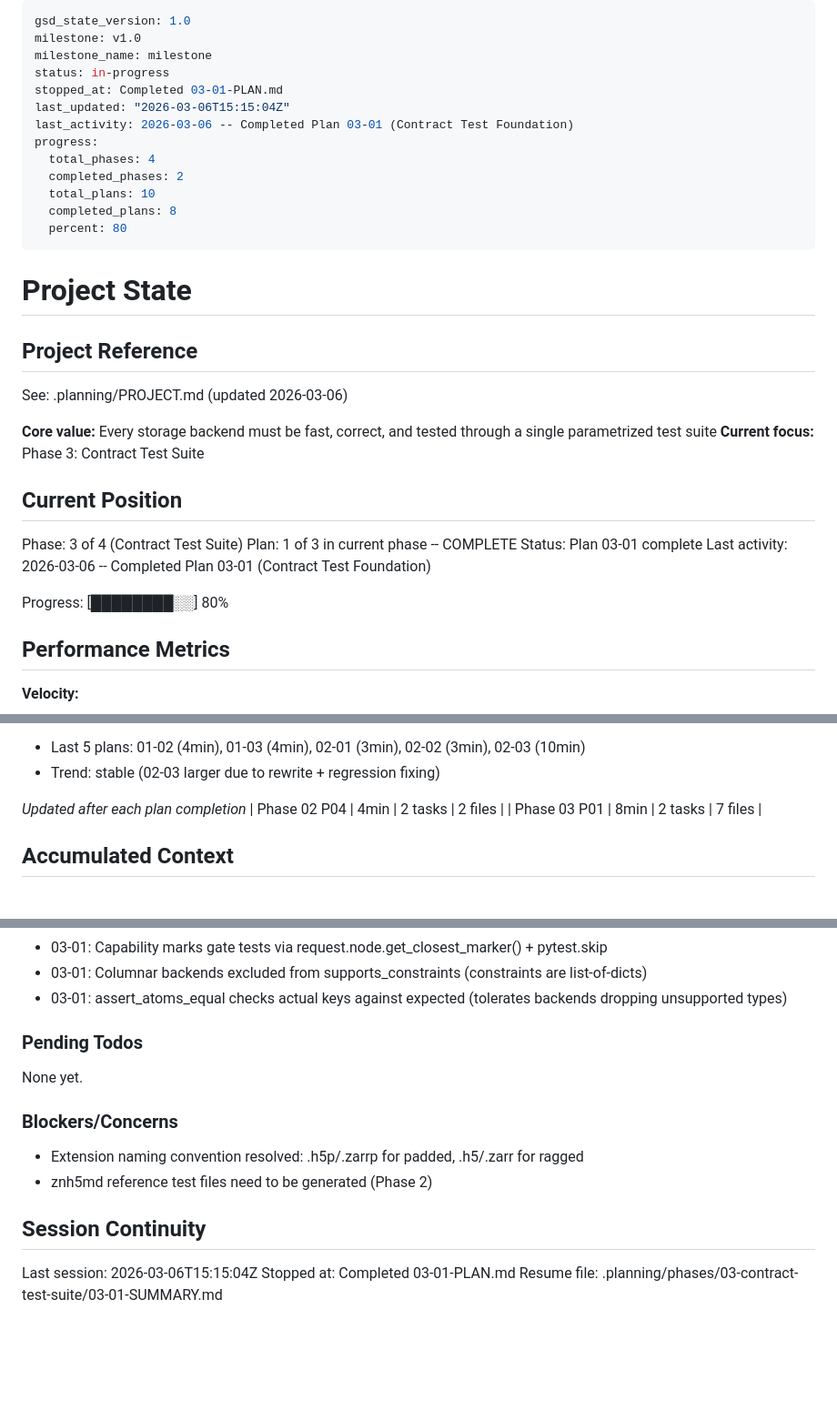
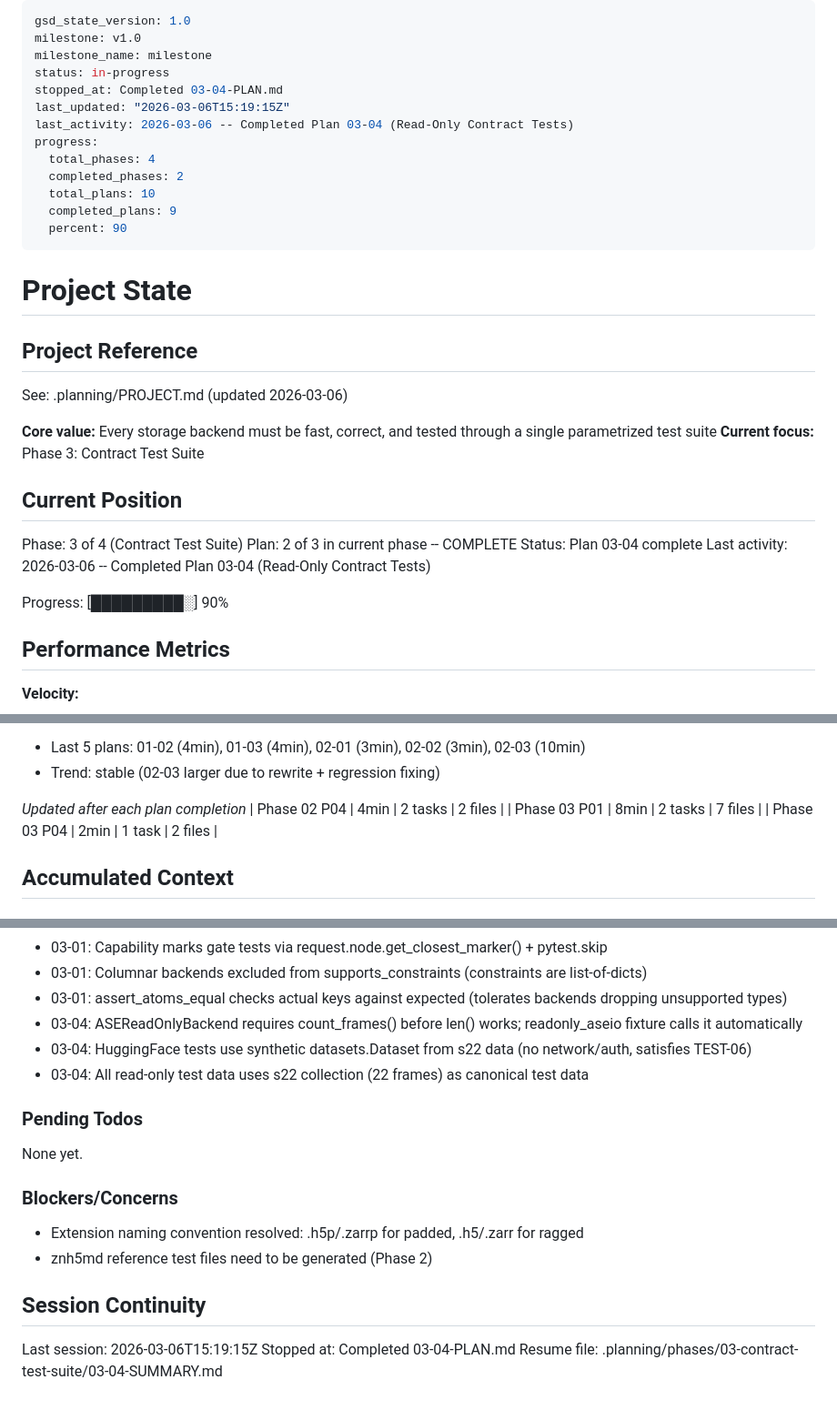
Before and after one commit to zincware/asebytes, a Markdown page: .planning/STATE.md, 3 parts joined by grey strips. Shown at 91% size. Rendered like a GitHub page; blank space fills up the shorter version.

Commit message:
docs(03-04): complete read-only contract tests plan
Co-Authored-By: Claude Opus 4.6 <noreply@anthropic.com>

```diff
--- a/.planning/STATE.md
+++ b/.planning/STATE.md
@@ -3,15 +3,15 @@ gsd_state_version: 1.0
 milestone: v1.0
 milestone_name: milestone
 status: in-progress
-stopped_at: Completed 03-01-PLAN.md
-last_updated: "2026-03-06T15:15:04Z"
-last_activity: 2026-03-06 -- Completed Plan 03-01 (Contract Test Foundation)
+stopped_at: Completed 03-04-PLAN.md
+last_updated: "2026-03-06T15:19:15Z"
+last_activity: 2026-03-06 -- Completed Plan 03-04 (Read-Only Contract Tests)
 progress:
   total_phases: 4
   completed_phases: 2
   total_plans: 10
-  completed_plans: 8
-  percent: 80
+  completed_plans: 9
+  percent: 90
 ---
 
 # Project State
@@ -26,11 +26,11 @@ See: .planning/PROJECT.md (updated 2026-03-06)
 ## Current Position
 
 Phase: 3 of 4 (Contract Test Suite)
-Plan: 1 of 3 in current phase -- COMPLETE
-Status: Plan 03-01 complete
-Last activity: 2026-03-06 -- Completed Plan 03-01 (Contract Test Foundation)
+Plan: 2 of 3 in current phase -- COMPLETE
+Status: Plan 03-04 complete
+Last activity: 2026-03-06 -- Completed Plan 03-04 (Read-Only Contract Tests)
 
-Progress: [████████░░] 80%
+Progress: [█████████░] 90%
 
 ## Performance Metrics
 
@@ -53,6 +53,7 @@ Progress: [████████░░] 80%
 *Updated after each plan completion*
 | Phase 02 P04 | 4min | 2 tasks | 2 files |
 | Phase 03 P01 | 8min | 2 tasks | 7 files |
+| Phase 03 P04 | 2min | 1 task | 2 files |
 
 ## Accumulated Context
 
@@ -89,6 +90,9 @@ Recent decisions affecting current work:
 - 03-01: Capability marks gate tests via request.node.get_closest_marker() + pytest.skip
 - 03-01: Columnar backends excluded from supports_constraints (constraints are list-of-dicts)
 - 03-01: assert_atoms_equal checks actual keys against expected (tolerates backends dropping unsupported types)
+- 03-04: ASEReadOnlyBackend requires count_frames() before len() works; readonly_aseio fixture calls it automatically
+- 03-04: HuggingFace tests use synthetic datasets.Dataset from s22 data (no network/auth, satisfies TEST-06)
+- 03-04: All read-only test data uses s22 collection (22 frames) as canonical test data
 
 ### Pending Todos
 
@@ -101,6 +105,6 @@ None yet.
 
 ## Session Continuity
 
-Last session: 2026-03-06T15:15:04Z
-Stopped at: Completed 03-01-PLAN.md
-Resume file: .planning/phases/03-contract-test-suite/03-01-SUMMARY.md
+Last session: 2026-03-06T15:19:15Z
+Stopped at: Completed 03-04-PLAN.md
+Resume file: .planning/phases/03-contract-test-suite/03-04-SUMMARY.md
```
Also changed, not shown: .planning/ROADMAP.md (+2 -2 lines), 1 other file.
